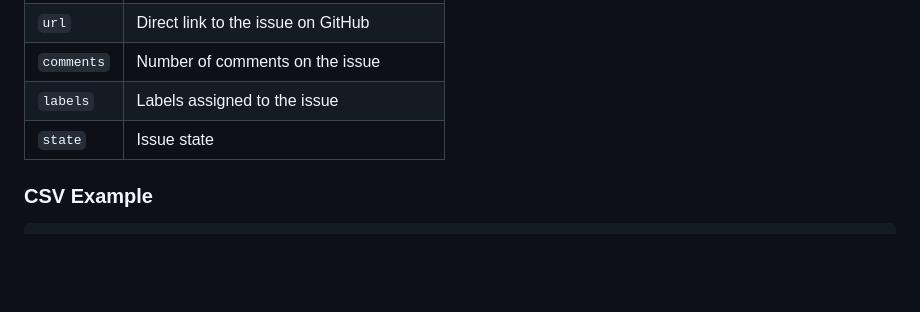
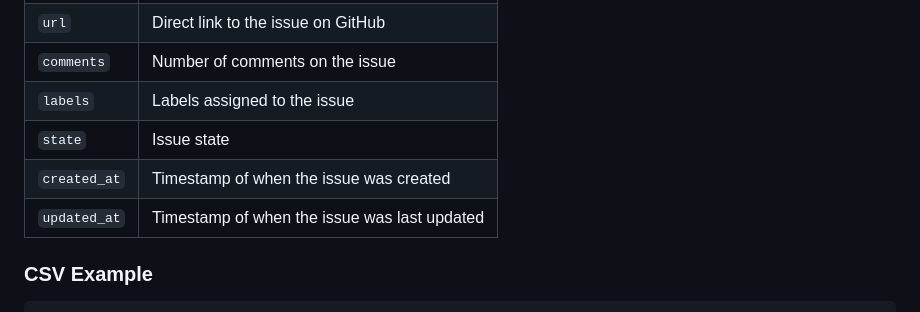
Before and after one commit to drkrillo/good-first-issues, a Markdown page: docs/action-usage.md, the part around the change. Drawn GitHub-style; blank space fills up the shorter version.

Commit message:
Add created_at and updated_at fields to action usage
Added created_at and updated_at fields to issue details.

```diff
--- a/docs/action-usage.md
+++ b/docs/action-usage.md
@@ -51,6 +51,9 @@ Each issue in the output contains the following fields:
 | `comments` | Number of comments on the issue |
 | `labels` | Labels assigned to the issue |
 | `state` | Issue state |
+| `created_at` | Timestamp of when the issue was created |
+| `updated_at` | Timestamp of when the issue was last updated |
+
 
 ### CSV Example
 
```
